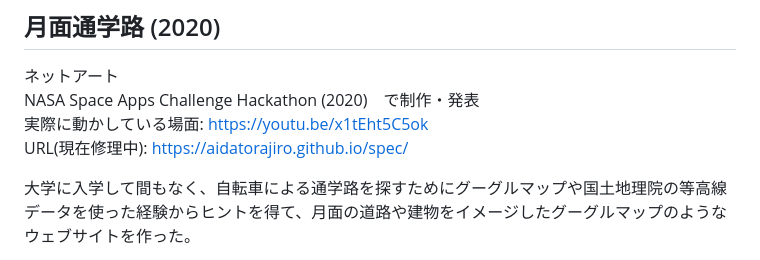
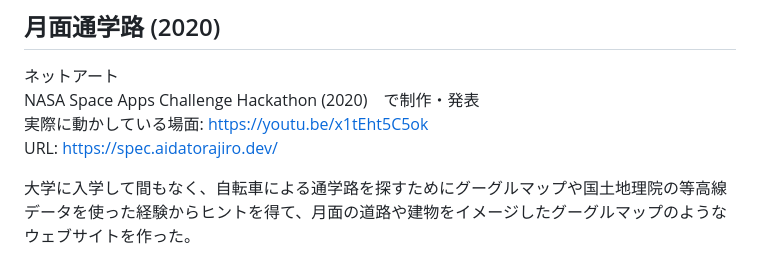
Before and after one commit to torahappy/Prophyan, a Markdown page: happy/matagaki.jp.md, the part around the change. Drawn GitHub-style.

Commit message:
update spec url

```diff
--- a/happy/matagaki.jp.md
+++ b/happy/matagaki.jp.md
@@ -211,7 +211,7 @@ URL: <https://aidatorajiro.github.io/sakusaku/sakusaku.html>
 ネットアート
 NASA Space Apps Challenge Hackathon (2020)　で制作・発表
 実際に動かしている場面: <https://youtu.be/x1tEht5C5ok>
-URL(現在修理中): <https://aidatorajiro.github.io/spec/>
+URL: <https://spec.aidatorajiro.dev/>
 
 大学に入学して間もなく、自転車による通学路を探すためにグーグルマップや国土地理院の等高線データを使った経験からヒントを得て、月面の道路や建物をイメージしたグーグルマップのようなウェブサイトを作った。
 
```
Also changed, not shown: happy/matagaki.eng.md (+1 -1 lines).
